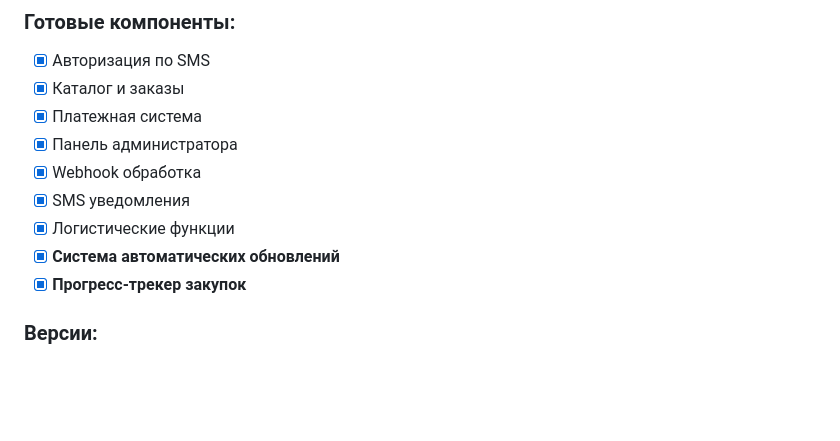
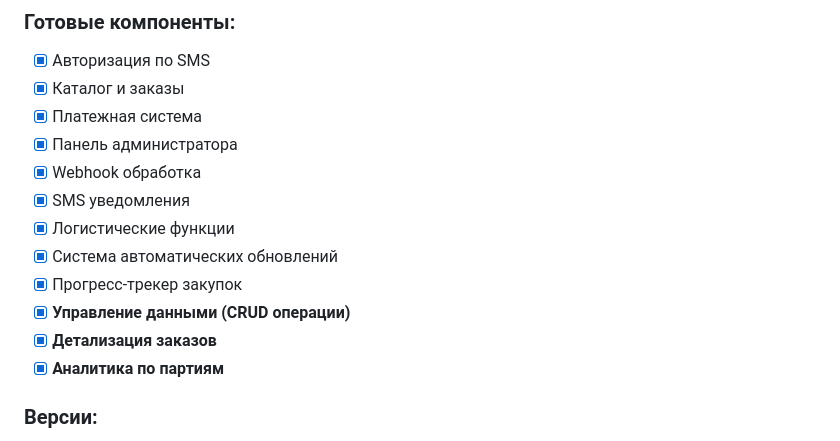
Before and after one commit to idob23/severnaya-korzina-mobile, a Markdown page: docs/PROJECT_OVERVIEW.md, the part around one of its changes. GitHub-like rendering; blank space fills up the shorter version.

```diff
--- a/docs/PROJECT_OVERVIEW.md
+++ b/docs/PROJECT_OVERVIEW.md
@@ -118,8 +128,11 @@
 - [x] Webhook обработка
 - [x] SMS уведомления
 - [x] Логистические функции
-- [x] **Система автоматических обновлений**
-- [x] **Прогресс-трекер закупок**
+- [x] Система автоматических обновлений
+- [x] Прогресс-трекер закупок
+- [x] **Управление данными (CRUD операции)**
+- [x] **Детализация заказов**
+- [x] **Аналитика по партиям**
 
 ### Версии:
 - **Текущая версия приложения**: 1.2.0
```
Also changed, not shown: other parts of docs/PROJECT_OVERVIEW.md (+17 -7 lines), docs/CURRENT_STATUS.md (+75 -70 lines), docs/PROJECT_STRUCTURE.md (+72 -75 lines).
